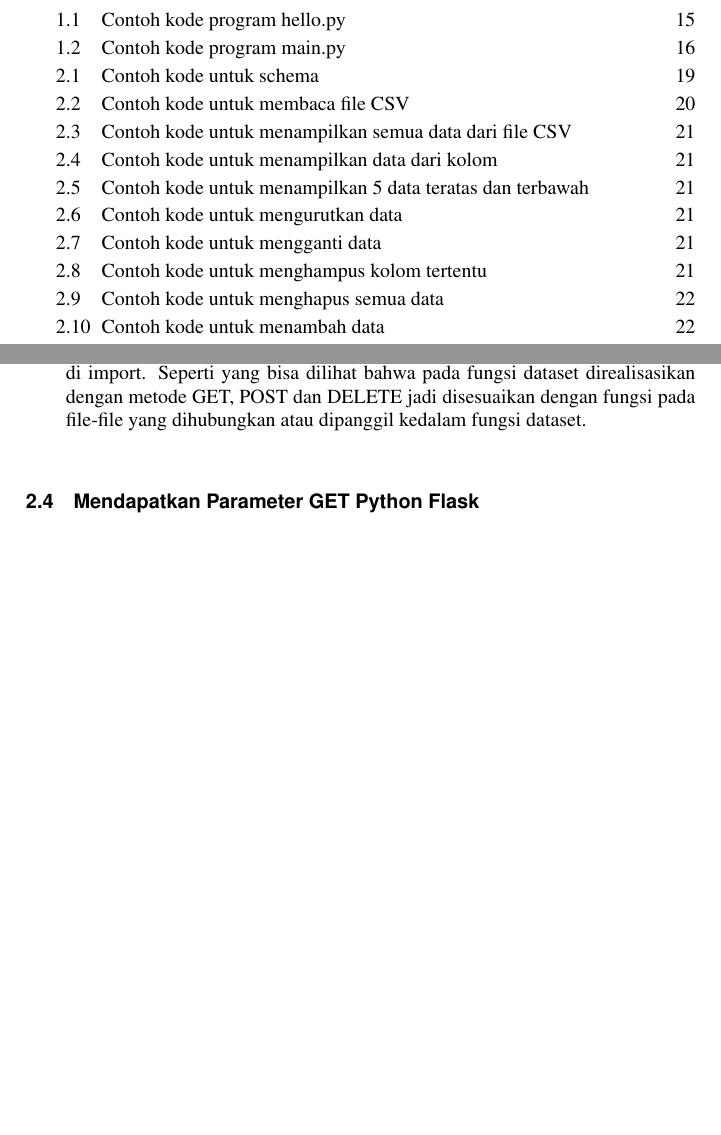
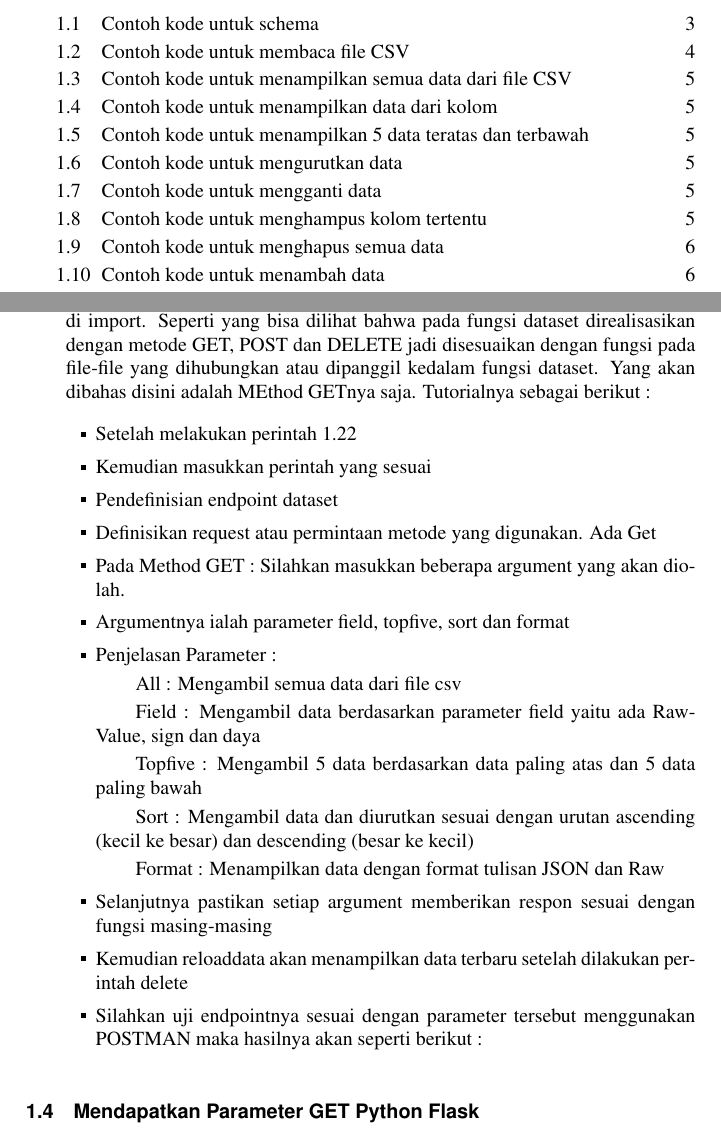
Before and after one commit to BukuInformatika/flask, a LaTeX thesis (main.tex, which reads chapters/10.tex): two parts of pages 14 and 55 of 60 before the commit and two parts of pages 14 and 39 of 44 after it, joined at a grey line, cut so that both start at the same text, the shorter picture padded with empty space. The pictures show the PDF file main.pdf that the author committed with the source.

Commit message:
menambahkan materi method get dengan tutuorialnya

```diff
--- a/chapters/10.tex
+++ b/chapters/10.tex
@@ -124,7 +124,25 @@ Untuk pemberian contoh ini akan dibarengin dengan tutorial pembangunannya, jadi
   Pembatasan pertama ialah dari Endpoint 1 dimana URL API nya yaitu dataset. Silahkan tuliskan code dibawah sebagai contoh pertama :
   \lstinputlisting[caption=Contoh kode untuk URL API,label={lst:MethodGetfromEndpoint}]{src/10/MethodGetfromEndpoint.py}
 
-  Pada tabel code diatas dapat dilihat bahwa fungsi yang digunakn ialah dataset dimana data set dilakukan pemaggilan fungsi yang ada di file-file yang telah di import. Seperti yang bisa dilihat bahwa pada fungsi dataset direalisasikan dengan metode GET, POST dan DELETE jadi disesuaikan dengan fungsi pada file-file yang dihubungkan atau dipanggil kedalam fungsi dataset.
+  Pada tabel code diatas dapat dilihat bahwa fungsi yang digunakn ialah dataset dimana data set dilakukan pemaggilan fungsi yang ada di file-file yang telah di import. Seperti yang bisa dilihat bahwa pada fungsi dataset direalisasikan dengan metode GET, POST dan DELETE jadi disesuaikan dengan fungsi pada file-file yang dihubungkan atau dipanggil kedalam fungsi dataset. Yang akan dibahas disini adalah MEthod GETnya saja. Tutorialnya sebagai berikut :
+  \begin{itemize}
+    \item Setelah melakukan perintah \ref{lst:MethodGetfromEndpoint}
+    \item Kemudian masukkan perintah yang sesuai
+    \item Pendefinisian endpoint dataset
+    \item Definisikan request atau permintaan metode yang digunakan. Ada Get
+    \item Pada Method GET : Silahkan masukkan beberapa argument yang akan diolah.
+    \item Argumentnya ialah parameter field, topfive, sort dan format
+    \item Penjelasan Parameter :
+        \subitem All : Mengambil semua data dari file csv
+        \subitem Field : Mengambil data berdasarkan parameter field yaitu ada RawValue, sign dan daya
+        \subitem Topfive : Mengambil 5 data berdasarkan data paling atas dan 5 data paling bawah
+        \subitem Sort : Mengambil data dan diurutkan sesuai dengan urutan ascending (kecil ke besar) dan descending (besar ke kecil)
+        \subitem Format : Menampilkan data dengan format tulisan JSON dan Raw
+    \item Selanjutnya pastikan setiap argument memberikan respon sesuai dengan fungsi masing-masing
+    \item Kemudian reloaddata akan menampilkan data terbaru setelah dilakukan perintah delete
+    \item Silahkan uji endpointnya sesuai dengan parameter tersebut menggunakan POSTMAN maka hasilnya akan seperti berikut :
+
+  \end{itemize}
 \end{enumerate}
 
 \section {Mendapatkan Parameter GET Python Flask}
```
Also changed, not shown: main.tex (+2 -2 lines), main.pdf.
